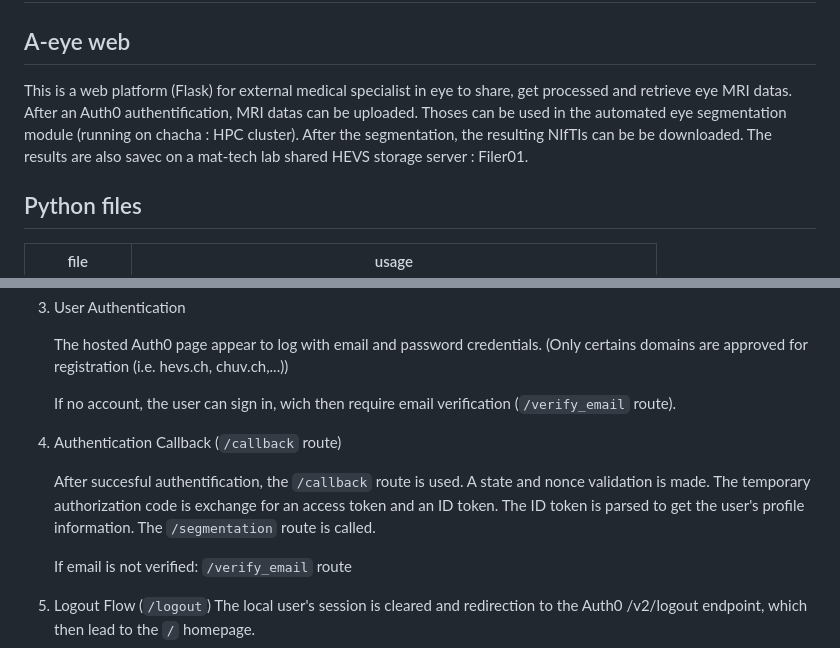
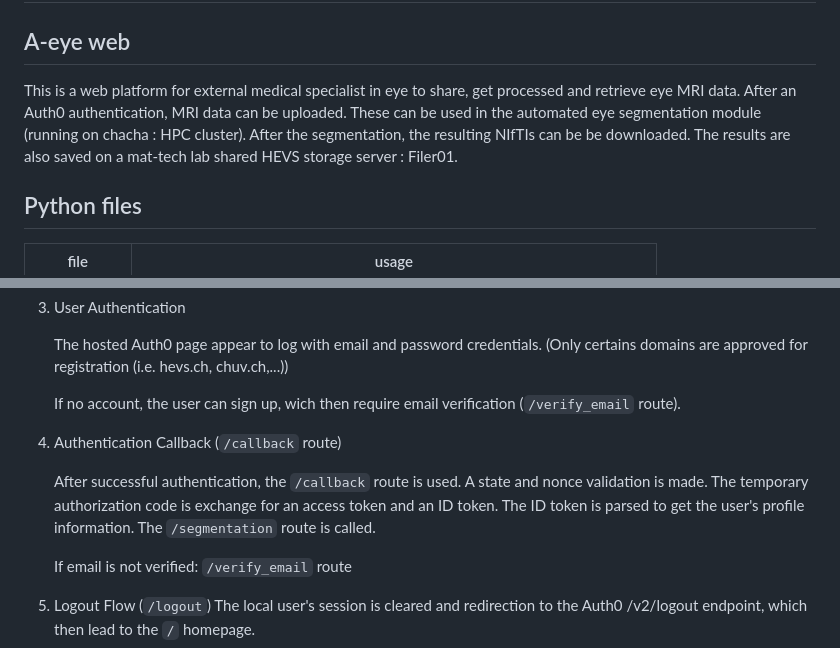
Before and after one commit to jijiduc/a-eye_web_dev_jeremy, a Markdown page: documentation/map_v0.md, 2 parts joined by grey strips. Drawn GitHub-style.

```diff
--- a/documentation/map_v0.md
+++ b/documentation/map_v0.md
@@ -1,8 +1,8 @@
 # Initial map of the repo/website state
 
 ## A-eye web
-This is a web platform (Flask) for external medical specialist in eye to share, get processed and retrieve eye MRI datas.
-After an Auth0 authentification, MRI datas can be uploaded. Thoses can be used in the automated eye segmentation module (running on chacha : HPC cluster). After the segmentation, the resulting NIfTIs can be be downloaded. The results are also savec on a mat-tech lab shared HEVS storage server : Filer01.
+This is a web platform for external medical specialist in eye to share, get processed and retrieve eye MRI data.
+After an Auth0 authentication, MRI data can be uploaded. These can be used in the automated eye segmentation module (running on chacha : HPC cluster). After the segmentation, the resulting NIfTIs can be be downloaded. The results are also saved on a mat-tech lab shared HEVS storage server : Filer01.
 
 ## Python files
 
@@ -51,11 +53,11 @@ After an Auth0 authentification, MRI datas can be uploaded. Thoses can be used i
 
     The hosted Auth0 page appear to log with email and password credentials. (Only certains domains are approved for registration (i.e. hevs.ch, chuv.ch,...))
 
-    If no account, the user can sign in, wich then require email verification (`/verify_email` route).
+    If no account, the user can sign up, wich then require email verification (`/verify_email` route).
 
 4. Authentication Callback (`/callback` route)
 
-    After succesful authentification, the `/callback` route is used. A state and nonce validation is made. The temporary authorization code is exchange for an access token and an ID token. The ID token is parsed to get the user's profile information. The `/segmentation` route is called.
+    After successful authentication, the `/callback` route is used. A state and nonce validation is made. The temporary authorization code is exchange for an access token and an ID token. The ID token is parsed to get the user's profile information. The `/segmentation` route is called.
 
     If email is not verified: `/verify_email` route
 
```
Also changed, not shown: other parts of documentation/map_v0.md (+18 -5 lines).
